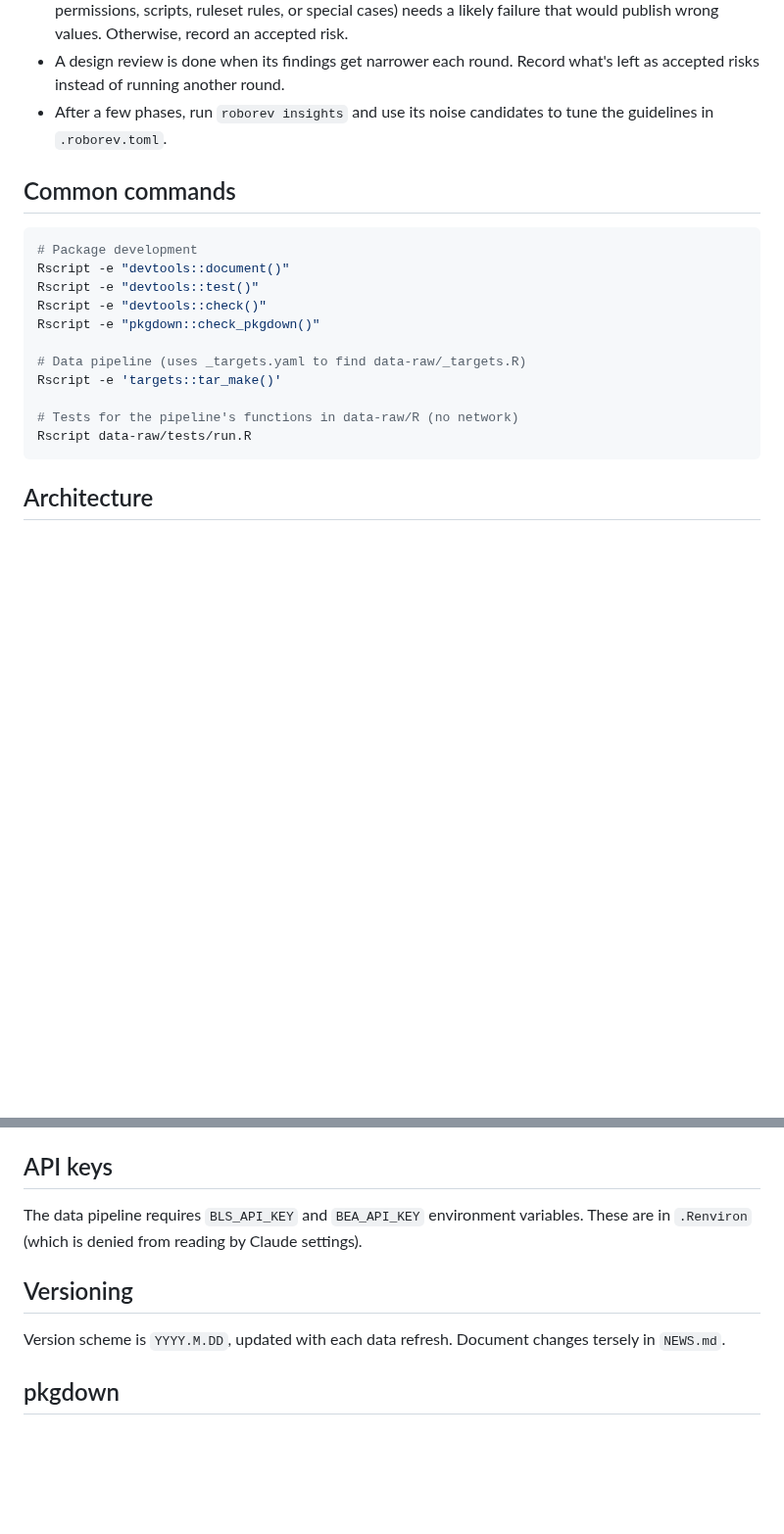
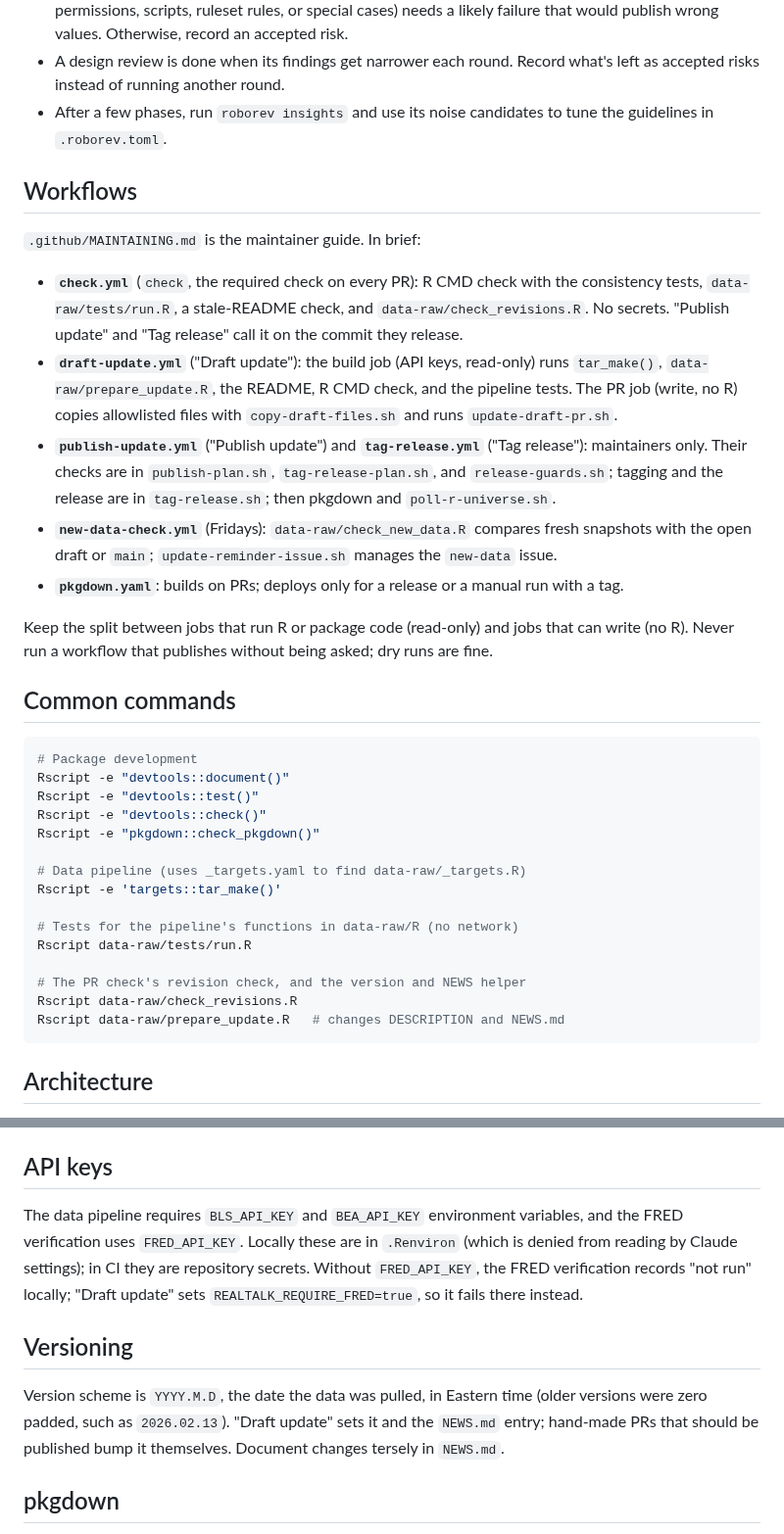
Before and after one commit to Economic/realtalk, a Markdown page: AGENTS.md, 2 parts joined by grey strips. Shown at 98% size. GitHub-like rendering; blank space fills up the shorter version.

Commit message:
AGENTS.md: the workflows, scripts, keys, and version scheme

````diff
--- a/AGENTS.md
+++ b/AGENTS.md
@@ -27,6 +27,18 @@ Guidance for coding agents working in this repository.
 - A design review is done when its findings get narrower each round. Record what's left as accepted risks instead of running another round.
 - After a few phases, run `roborev insights` and use its noise candidates to tune the guidelines in `.roborev.toml`.
 
+## Workflows
+
+`.github/MAINTAINING.md` is the maintainer guide. In brief:
+
+- **`check.yml`** (`check`, the required check on every PR): R CMD check with the consistency tests, `data-raw/tests/run.R`, a stale-README check, and `data-raw/check_revisions.R`. No secrets. "Publish update" and "Tag release" call it on the commit they release.
+- **`draft-update.yml`** ("Draft update"): the build job (API keys, read-only) runs `tar_make()`, `data-raw/prepare_update.R`, the README, R CMD check, and the pipeline tests. The PR job (write, no R) copies allowlisted files with `copy-draft-files.sh` and runs `update-draft-pr.sh`.
+- **`publish-update.yml`** ("Publish update") and **`tag-release.yml`** ("Tag release"): maintainers only. Their checks are in `publish-plan.sh`, `tag-release-plan.sh`, and `release-guards.sh`; tagging and the release are in `tag-release.sh`; then pkgdown and `poll-r-universe.sh`.
+- **`new-data-check.yml`** (Fridays): `data-raw/check_new_data.R` compares fresh snapshots with the open draft or `main`; `update-reminder-issue.sh` manages the `new-data` issue.
+- **`pkgdown.yaml`**: builds on PRs; deploys only for a release or a manual run with a tag.
+
+Keep the split between jobs that run R or package code (read-only) and jobs that can write (no R). Never run a workflow that publishes without being asked; dry runs are fine.
+
 ## Common commands
 
 ```bash
@@ -41,6 +53,10 @@ Rscript -e 'targets::tar_make()'
 
 # Tests for the pipeline's functions in data-raw/R (no network)
 Rscript data-raw/tests/run.R
+
+# The PR check's revision check, and the version and NEWS helper
+Rscript data-raw/check_revisions.R
+Rscript data-raw/prepare_update.R   # changes DESCRIPTION and NEWS.md
 ```
 
 ## Architecture
@@ -54,11 +70,11 @@ Rscript data-raw/tests/run.R
 
 ## API keys
 
-The data pipeline requires `BLS_API_KEY` and `BEA_API_KEY` environment variables. These are in `.Renviron` (which is denied from reading by Claude settings).
+The data pipeline requires `BLS_API_KEY` and `BEA_API_KEY` environment variables, and the FRED verification uses `FRED_API_KEY`. Locally these are in `.Renviron` (which is denied from reading by Claude settings); in CI they are repository secrets. Without `FRED_API_KEY`, the FRED verification records "not run" locally; "Draft update" sets `REALTALK_REQUIRE_FRED=true`, so it fails there instead.
 
 ## Versioning
 
-Version scheme is `YYYY.M.DD`, updated with each data refresh. Document changes tersely in `NEWS.md`.
+Version scheme is `YYYY.M.D`, the date the data was pulled, in Eastern time (older versions were zero padded, such as `2026.02.13`). "Draft update" sets it and the `NEWS.md` entry; hand-made PRs that should be published bump it themselves. Document changes tersely in `NEWS.md`.
 
 ## pkgdown
 
````
